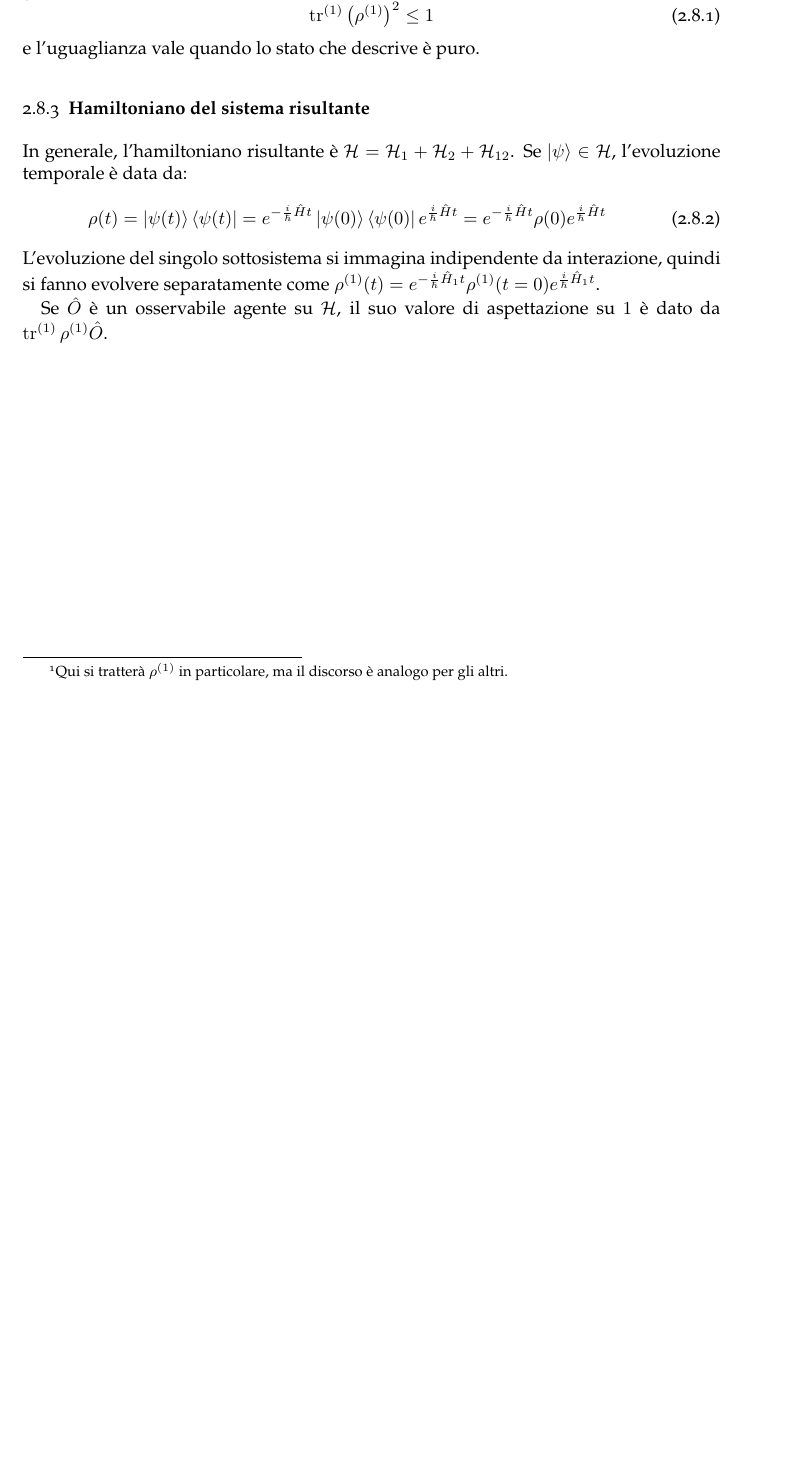
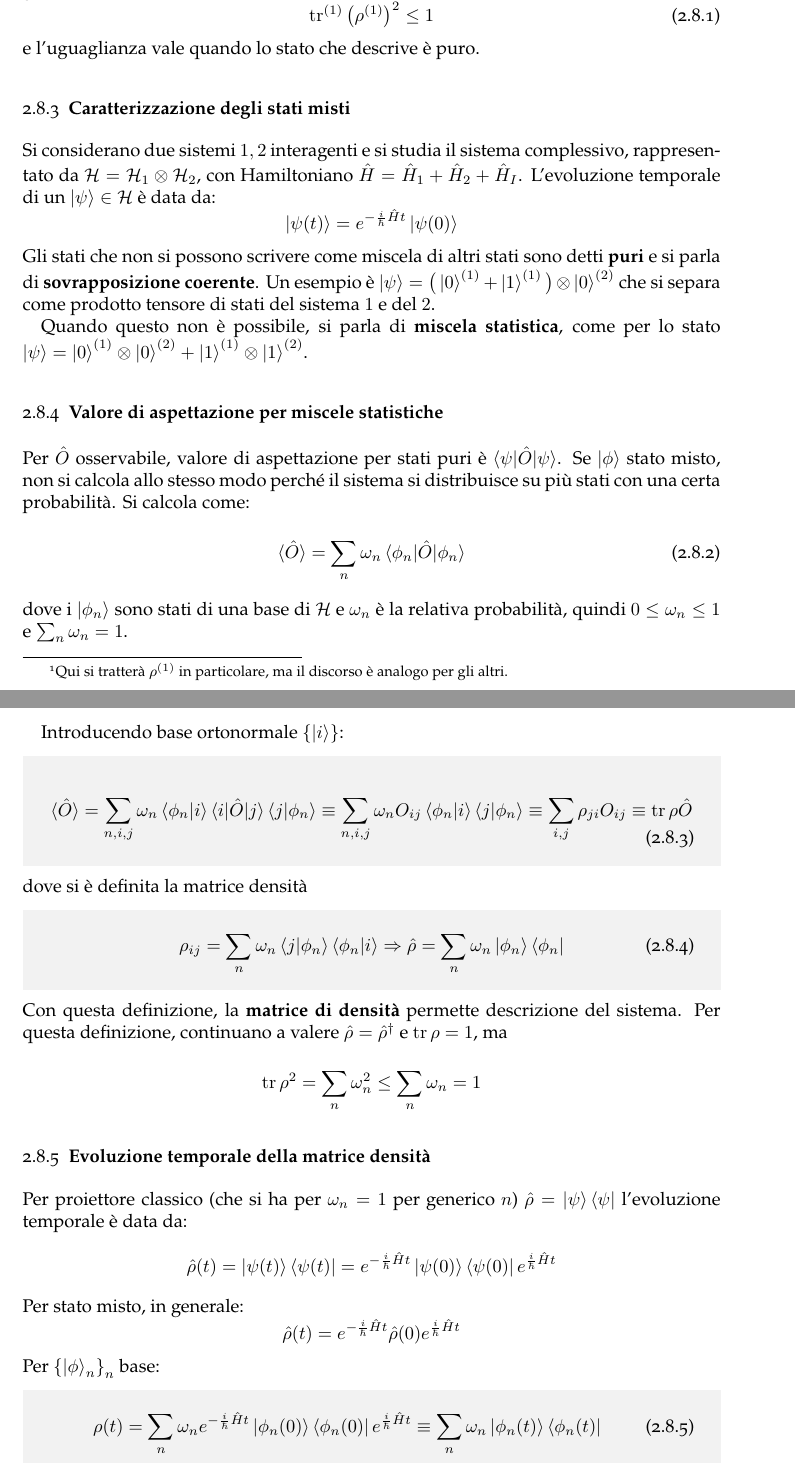
Before and after one commit to Korosenshu1/Note, a LaTeX document (Fisica/Meccanica Quantistica/master.tex): part of page 24 of 24 before the commit and two parts of pages 24 and 25 of 25 after it, the two joined at a grey line, cut so that both start at the same text, the shorter picture padded with empty space. Compiled offline with pdfLaTeX; a LaTeX package or settings file that is missing is left out.

Commit message:
QM - Mixed states and time evolution | Fisica 3 - General corrections

```diff
--- a/Fisica/Meccanica Quantistica/master.tex
+++ b/Fisica/Meccanica Quantistica/master.tex
@@ -1127,15 +1127,67 @@ dove $\rho ^{(1)}  = \operatorname{tr} ^{(2)} \rho \overset{\text{def}}{=} \sum_
 \end{equation}
 e l'uguaglianza vale quando lo stato che descrive \`e puro.
 
-\subsubsection{Hamiltoniano del sistema risultante}
+\subsubsection{Caratterizzazione degli stati misti}
 
-In generale, l'hamiltoniano risultante \`e $\mathcal{H} = \mathcal{H}_1 + \mathcal{H}_2 + \mathcal{H}_{12}$. Se $\ket{\psi } \in \mathcal{H}$, l'evoluzione temporale \`e data da:
+Si considerano due sistemi $1,2$ interagenti e si studia il sistema complessivo, rappresentato da $\mathcal{H} = \mathcal{H}_1 \otimes \mathcal{H}_2$, con Hamiltoniano $\hat{H} = \hat{H}_1 + \hat{H}_2 + \hat{H}_{I} $. L'evoluzione temporale di un $\ket{\psi } \in \mathcal{H}$ \`e data da:
+\[
+\ket{\psi(t) } = e^{-\frac{i}{\hbar }\hat{H}t} \ket{\psi (0)}
+\]
+Gli stati che non si possono scrivere come miscela di altri stati sono detti \textbf{puri} e si parla di \textbf{sovrapposizione coerente}. Un esempio \`e $\ket{\psi } = \big(\ket{0}^{(1)} + \ket{1} ^{(1)} \big) \otimes \ket{0} ^{(2)} $ che si separa come prodotto tensore di stati del sistema $1$ e del $2$.
+
+Quando questo non \`e possibile, si parla di \textbf{miscela statistica}, come per lo stato $\ket{\psi } = \ket{0} ^{(1)} \otimes \ket{0} ^{(2)} + \ket{1} ^{(1)}\otimes \ket{1} ^{(2)}  $.
+\subsubsection{Valore di aspettazione per miscele statistiche}
+
+Per $\hat{O}$ osservabile, valore di aspettazione per stati puri \`e $\braket{\psi |\hat{O}|\psi } $. Se $\ket{\phi } $ stato misto, non si calcola allo stesso modo perch\'e il sistema si distribuisce su pi\`u stati con una certa probabilit\`a. Si calcola come:
 \begin{equation}
-	\rho (t) = \ket{\psi (t)} \bra{\psi (t)} = e^{- \frac{i}{\hbar } \hat{H}t} \ket{\psi (0)} \bra{\psi (0)} e^{ \frac{i}{\hbar }\hat{H}t} = e^{-\frac{i}{\hbar }\hat{H}t} \rho (0) e^{\frac{i}{\hbar }\hat{H}t}
+	\langle \hat{O} \rangle = \sum_{n}^{} \omega_n \braket{\phi _n|\hat{O}|\phi _n}
 \end{equation}
-L'evoluzione del singolo sottosistema si immagina indipendente da interazione, quindi si fanno evolvere separatamente come $\rho ^{(1)} (t) = e^{-\frac{i}{\hbar }\hat{H}_1t} \rho ^{(1)} (t=0) e^{\frac{i}{\hbar }\hat{H}_1t} $.
+dove i $\ket{\phi _n} $ sono stati di una base di $\mathcal{H}$ e $\omega_n$ \`e la relativa probabilit\`a, quindi $0\le \omega_n \le 1 $ e $\sum_{n}^{} \omega_n = 1$.
 
-Se $\hat{O}$ \`e un osservabile agente su $\mathcal{H}$, il suo valore di aspettazione su $1$ \`e dato da $\operatorname{tr} ^{(1)} \rho ^{(1)} \hat{O}$.
+Introducendo base ortonormale $\left\{ \ket{i}  \right\} $:
+\begin{boxenv}[]
+\begin{equation}
+\begin{split}
+	& \langle \hat{O} \rangle = \sum_{n,i,j}^{} \omega_n \braket{\phi _n|i} \braket{i|\hat{O}|j} \braket{j|\phi _n} \equiv \sum_{n,i,j}^{} \omega_n O_{ij}  \braket{\phi _n|i} \braket{j|\phi _n} \equiv \sum_{i,j}^{} \rho _{ji} O_{ij} \equiv \operatorname{tr} \rho \hat{O}
+\end{split}
+\end{equation}
+\end{boxenv}
+\noindent dove si \`e definita la matrice densit\`a
+\begin{boxenv}[]
+\begin{equation}
+	\rho _{ij} = \sum_{n}^{} \omega_n \braket{j|\phi _n} \braket{\phi _n|i} \Rightarrow \hat{\rho } = \sum_{n}^{} \omega_n \ket{\phi _n} \bra{\phi _n}
+\end{equation}
+\end{boxenv}
+\noindent Con questa definizione, la \textbf{matrice di densit\`a} permette descrizione del sistema. Per questa definizione, continuano a valere $\hat{\rho } = \hat{\rho }^\dagger $ e $\operatorname{tr} \rho = 1$, ma \[
+\operatorname{tr} \rho ^2 = \sum_{n}^{} \omega_n^2  \le  \sum_{n}^{} \omega_n = 1
+\]
+\subsubsection{Evoluzione temporale della matrice densit\`a}
+
+Per proiettore classico (che si ha per $\omega_n = 1$ per generico $n$) $\hat{\rho }= \ket{\psi } \bra{\psi } $ l'evoluzione temporale \`e data da:
+\[
+\hat{\rho }(t) = \ket{\psi (t)} \bra{\psi (t)} = e^{- \frac{i}{\hbar }\hat{H}t}  \ket{\psi (0)} \bra{\psi (0)}  e^{\frac{i}{\hbar }\hat{H}t}
+\]
+Per stato misto, in generale:
+\[
+\hat{\rho }(t) = e^{-\frac{i}{\hbar }\hat{H}t} \hat{\rho } (0) e^{\frac{i}{\hbar } \hat{H}t}
+\]
+Per $\left\{ \ket{\phi } _n \right\} _n$ base:
+\begin{boxenv}[]
+\begin{equation}
+	\rho (t) = \sum_{n}^{} \omega_n e^{-\frac{i}{\hbar }\hat{H}t} \ket{\phi _n(0)} \bra{\phi _n(0)} e^{\frac{i}{\hbar }\hat{H}t} \equiv \sum_{n}^{} \omega_n \ket{\phi _n(t)} \bra{\phi _n(t)}
+\end{equation}
+\end{boxenv}
+
+
+
+
+
+
+
+
+
+
+
 
 
 
```
Also changed, not shown: Fisica/Fisica 3/appunti/master.tex (+4 -4 lines), Fisica/Fisica 3/appunti/master.pdf, Fisica/Meccanica Quantistica/master.pdf, Fisica/Meccanica Quantistica/master.tex (12 more changed lines), 13 other files.
